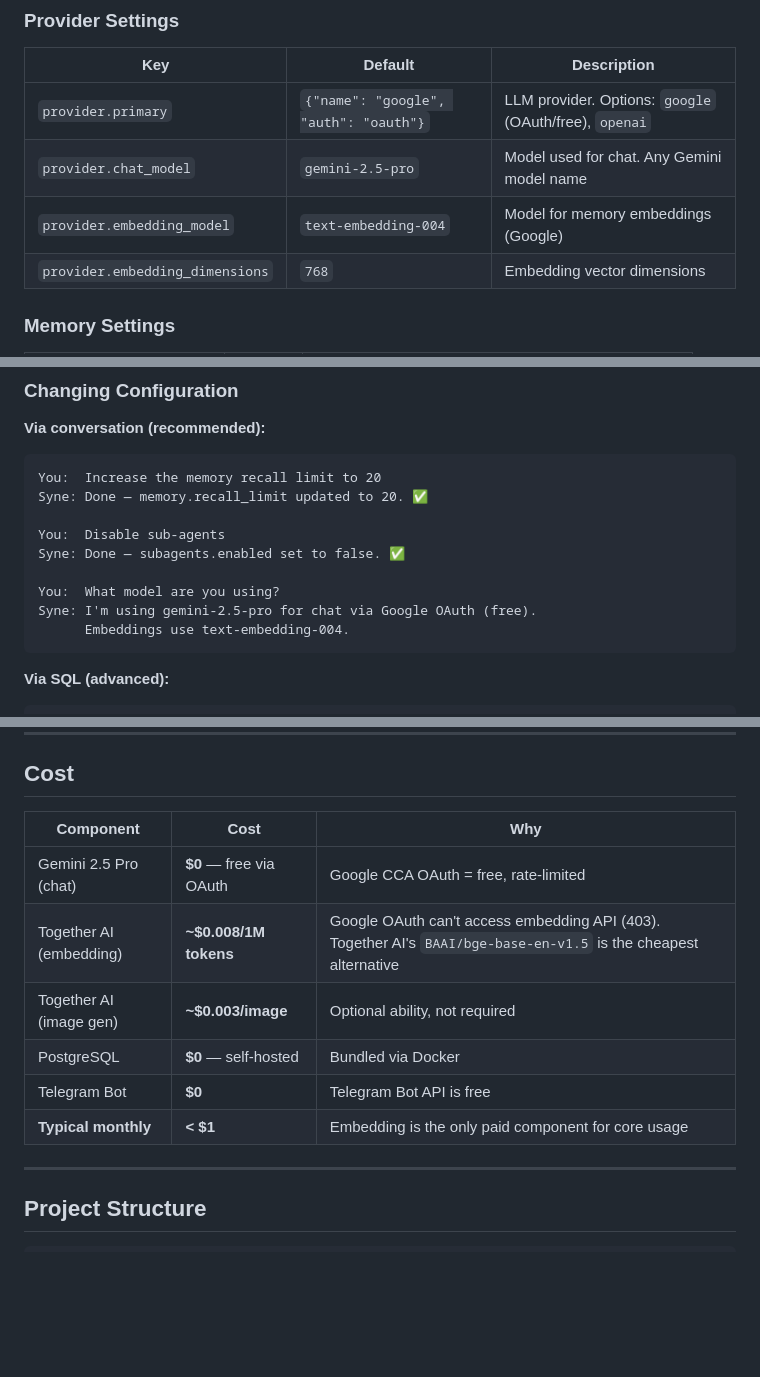
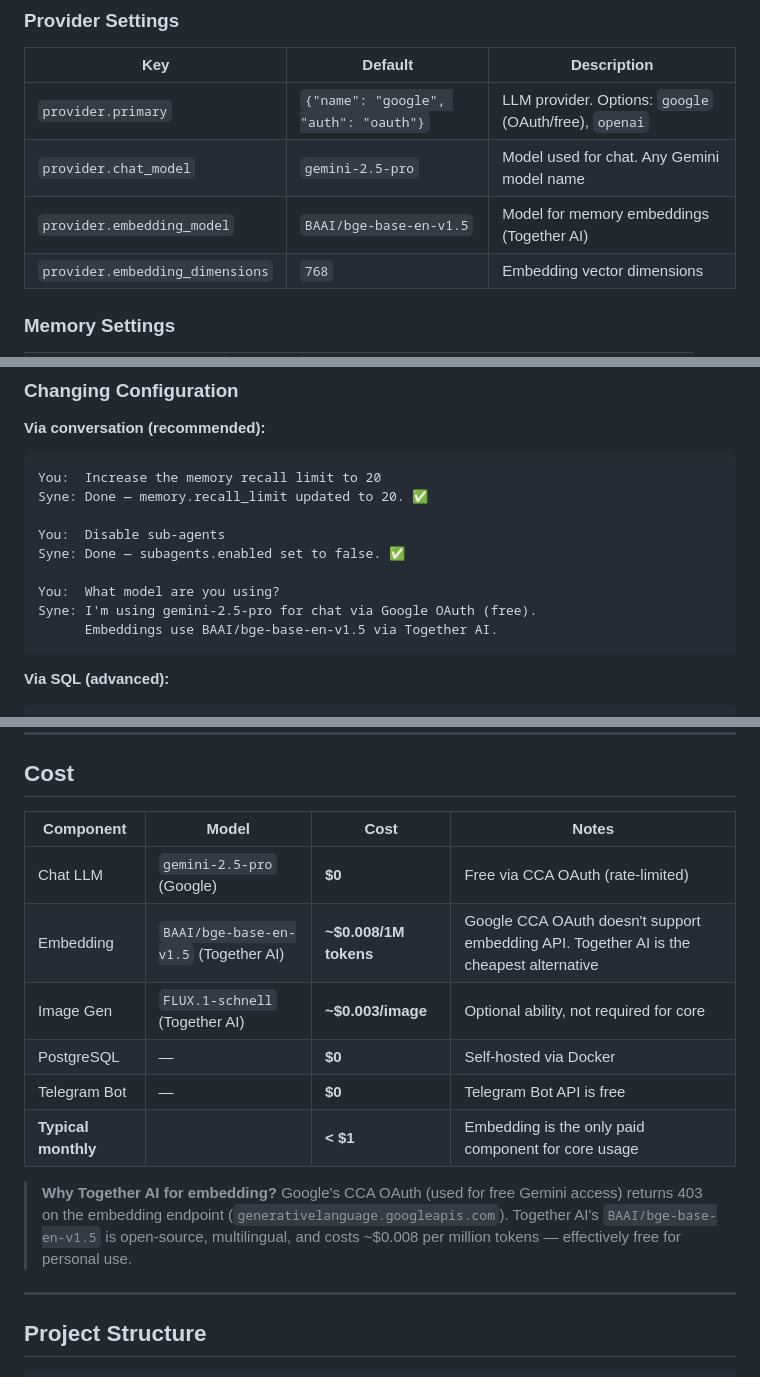
Before and after one commit to riyogarta/syne, a Markdown page: README.md, 3 parts joined by grey strips. Drawn GitHub-style; blank space fills up the shorter version.

Commit message:
README: clarify exact models used — BAAI/bge-base-en-v1.5 for embedding, explain why Together AI

````diff
--- a/README.md
+++ b/README.md
@@ -194,7 +194,7 @@ All configuration lives in the `config` table. You can change any setting by tal
 |-----|---------|-------------|
 | `provider.primary` | `{"name": "google", "auth": "oauth"}` | LLM provider. Options: `google` (OAuth/free), `openai` |
 | `provider.chat_model` | `gemini-2.5-pro` | Model used for chat. Any Gemini model name |
-| `provider.embedding_model` | `text-embedding-004` | Model for memory embeddings (Google) |
+| `provider.embedding_model` | `BAAI/bge-base-en-v1.5` | Model for memory embeddings (Together AI) |
 | `provider.embedding_dimensions` | `768` | Embedding vector dimensions |
 
 ### Memory Settings
@@ -233,7 +233,7 @@ Syne: Done — subagents.enabled set to false. ✅
 
 You:  What model are you using?
 Syne: I'm using gemini-2.5-pro for chat via Google OAuth (free).
-      Embeddings use text-embedding-004.
+      Embeddings use BAAI/bge-base-en-v1.5 via Together AI.
 ```
 
 **Via SQL (advanced):**
@@ -502,14 +502,16 @@ All data lives in PostgreSQL:
 
 ## Cost
 
-| Component | Cost | Why |
-|-----------|------|-----|
-| Gemini 2.5 Pro (chat) | **$0** — free via OAuth | Google CCA OAuth = free, rate-limited |
-| Together AI (embedding) | **~$0.008/1M tokens** | Google OAuth can't access embedding API (403). Together AI's `BAAI/bge-base-en-v1.5` is the cheapest alternative |
-| Together AI (image gen) | **~$0.003/image** | Optional ability, not required |
-| PostgreSQL | **$0** — self-hosted | Bundled via Docker |
-| Telegram Bot | **$0** | Telegram Bot API is free |
-| **Typical monthly** | **< $1** | Embedding is the only paid component for core usage |
+| Component | Model | Cost | Notes |
+|-----------|-------|------|-------|
+| Chat LLM | `gemini-2.5-pro` (Google) | **$0** | Free via CCA OAuth (rate-limited) |
+| Embedding | `BAAI/bge-base-en-v1.5` (Together AI) | **~$0.008/1M tokens** | Google CCA OAuth doesn't support embedding API. Together AI is the cheapest alternative |
+| Image Gen | `FLUX.1-schnell` (Together AI) | **~$0.003/image** | Optional ability, not required for core |
+| PostgreSQL | — | **$0** | Self-hosted via Docker |
+| Telegram Bot | — | **$0** | Telegram Bot API is free |
+| **Typical monthly** | | **< $1** | Embedding is the only paid component for core usage |
+
+> **Why Together AI for embedding?** Google's CCA OAuth (used for free Gemini access) returns 403 on the embedding endpoint (`generativelanguage.googleapis.com`). Together AI's `BAAI/bge-base-en-v1.5` is open-source, multilingual, and costs ~$0.008 per million tokens — effectively free for personal use.
 
 ---
 
````
